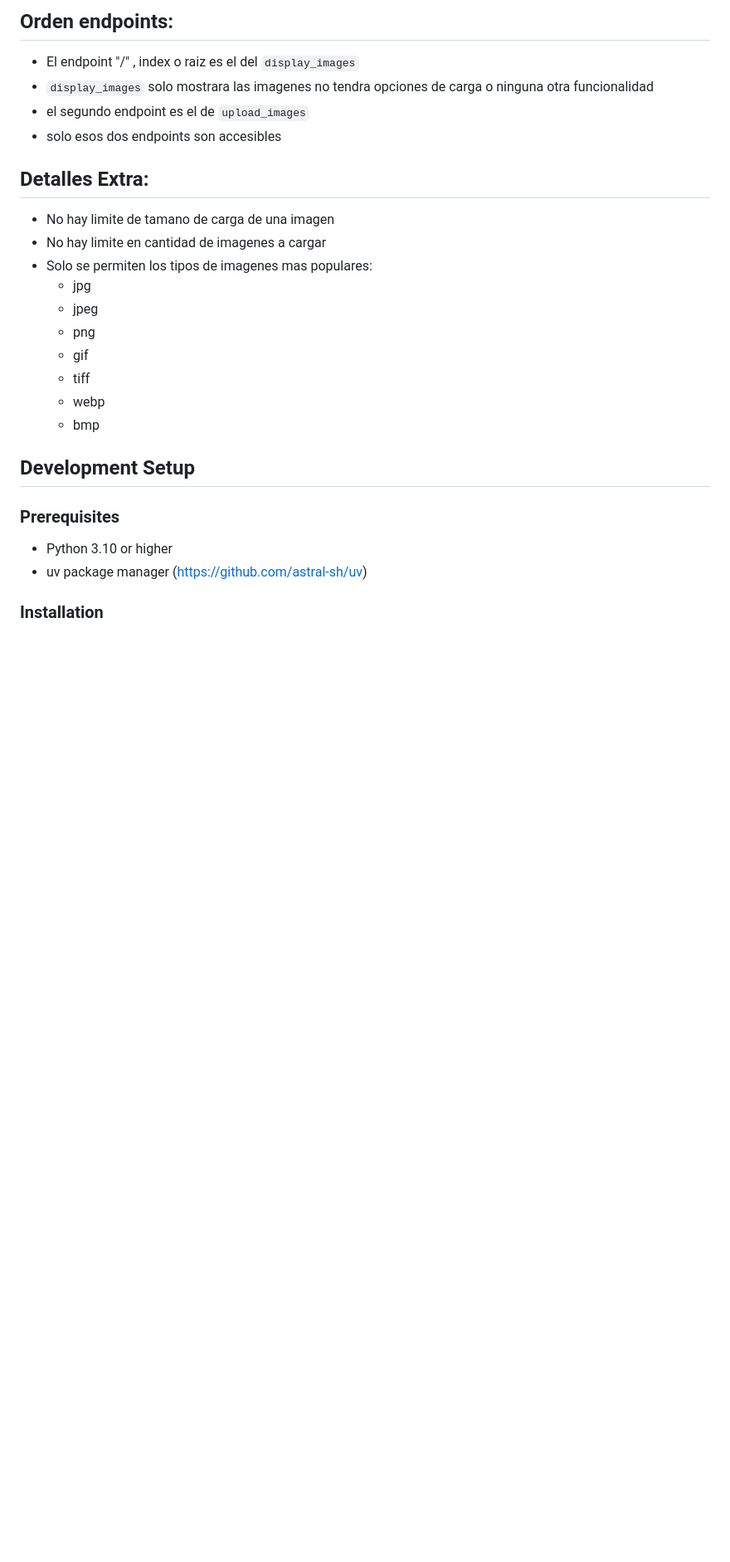
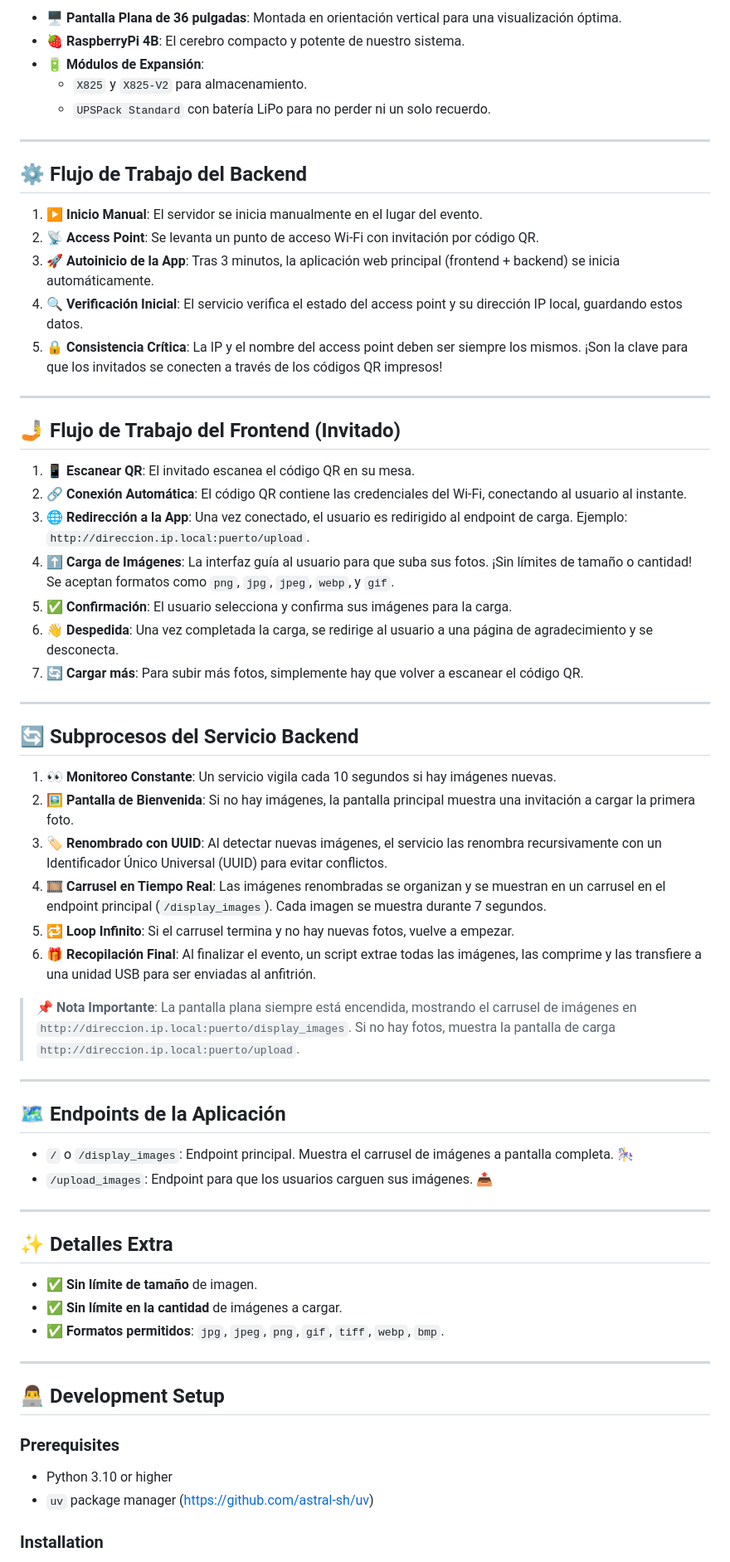
Before and after one commit to robbpaulsen/image-share, a Markdown page: README.md, the part around the change printed below. Shown: that part at 83% size. Rendered like a GitHub page; blank space fills up the shorter version.

Commit message:
Beautification del README.md

```diff
--- a/README.md
+++ b/README.md
@@ -41,27 +18,67 @@
 
-## Orden endpoints:
-- El endpoint "/" , index o raiz es el del `display_images`
-- `display_images` solo mostrara las imagenes no tendra opciones de carga o ninguna otra funcionalidad
-- el segundo endpoint es el de `upload_images`
-- solo esos dos endpoints son accesibles
+-   🖥️ **Pantalla Plana de 36 pulgadas**: Montada en orientación vertical para una visualización óptima.
+-   🍓 **RaspberryPi 4B**: El cerebro compacto y potente de nuestro sistema.
+-   🔋 **Módulos de Expansión**:
+    -   `X825` y `X825-V2` para almacenamiento.
+    -   `UPSPack Standard` con batería LiPo para no perder ni un solo recuerdo.
 
-## Detalles Extra:
-- No hay limite de tamano de carga de una imagen
-- No hay limite en cantidad de imagenes a cargar
-- Solo se permiten los tipos de imagenes mas populares:
-    * jpg
-    * jpeg
-    * png
-    * gif
-    * tiff
-    * webp
-    * bmp
+---
 
-## Development Setup
+## ⚙️ Flujo de Trabajo del Backend
+
+1.  ▶️ **Inicio Manual**: El servidor se inicia manualmente en el lugar del evento.
+2.  📡 **Access Point**: Se levanta un punto de acceso Wi-Fi con invitación por código QR.
+3.  🚀 **Autoinicio de la App**: Tras 3 minutos, la aplicación web principal (frontend + backend) se inicia automáticamente.
+4.  🔍 **Verificación Inicial**: El servicio verifica el estado del access point y su dirección IP local, guardando estos datos.
+5.  🔒 **Consistencia Crítica**: La IP y el nombre del access point deben ser siempre los mismos. ¡Son la clave para que los invitados se conecten a través de los códigos QR impresos!
+
+---
+
+## 🤳 Flujo de Trabajo del Frontend (Invitado)
+
+1.  📱 **Escanear QR**: El invitado escanea el código QR en su mesa.
+2.  🔗 **Conexión Automática**: El código QR contiene las credenciales del Wi-Fi, conectando al usuario al instante.
+3.  🌐 **Redirección a la App**: Una vez conectado, el usuario es redirigido al endpoint de carga. Ejemplo: `http://direccion.ip.local:puerto/upload`.
+4.  ⬆️ **Carga de Imágenes**: La interfaz guía al usuario para que suba sus fotos. ¡Sin límites de tamaño o cantidad! Se aceptan formatos como `png`, `jpg`, `jpeg`, `webp`, y `gif`.
+5.  ✅ **Confirmación**: El usuario selecciona y confirma sus imágenes para la carga.
+6.  👋 **Despedida**: Una vez completada la carga, se redirige al usuario a una página de agradecimiento y se desconecta.
+7.  🔄 **Cargar más**: Para subir más fotos, simplemente hay que volver a escanear el código QR.
+
+---
+
+## 🔄 Subprocesos del Servicio Backend
+
+1.  👀 **Monitoreo Constante**: Un servicio vigila cada 10 segundos si hay imágenes nuevas.
+2.  🖼️ **Pantalla de Bienvenida**: Si no hay imágenes, la pantalla principal muestra una invitación a cargar la primera foto.
+3.  🏷️ **Renombrado con UUID**: Al detectar nuevas imágenes, el servicio las renombra recursivamente con un Identificador Único Universal (UUID) para evitar conflictos.
+4.  🎞️ **Carrusel en Tiempo Real**: Las imágenes renombradas se organizan y se muestran en un carrusel en el endpoint principal (`/display_images`). Cada imagen se muestra durante 7 segundos.
+5.  🔁 **Loop Infinito**: Si el carrusel termina y no hay nuevas fotos, vuelve a empezar.
+6.  🎁 **Recopilación Final**: Al finalizar el evento, un script extrae todas las imágenes, las comprime y las transfiere a una unidad USB para ser enviadas al anfitrión.
+
+> 📌 **Nota Importante**: La pantalla plana siempre está encendida, mostrando el carrusel de imágenes en `http://direccion.ip.local:puerto/display_images`. Si no hay fotos, muestra la pantalla de carga `http://direccion.ip.local:puerto/upload`.
+
+---
+
+## 🗺️ Endpoints de la Aplicación
+
+-   `/` o `/display_images`: Endpoint principal. Muestra el carrusel de imágenes a pantalla completa. 🎠
+-   `/upload_images`: Endpoint para que los usuarios carguen sus imágenes. 📤
+
+---
+
+## ✨ Detalles Extra
+
+-   ✅ **Sin límite de tamaño** de imagen.
+-   ✅ **Sin límite en la cantidad** de imágenes a cargar.
+-   ✅ **Formatos permitidos**: `jpg`, `jpeg`, `png`, `gif`, `tiff`, `webp`, `bmp`.
+
+---
+
+## 👨‍💻 Development Setup
 
 ### Prerequisites
 - Python 3.10 or higher
-- uv package manager (https://github.com/astral-sh/uv)
+- `uv` package manager (https://github.com/astral-sh/uv)
 
 ### Installation
 
```
Also changed, not shown: other parts of README.md (+44 -67 lines).
